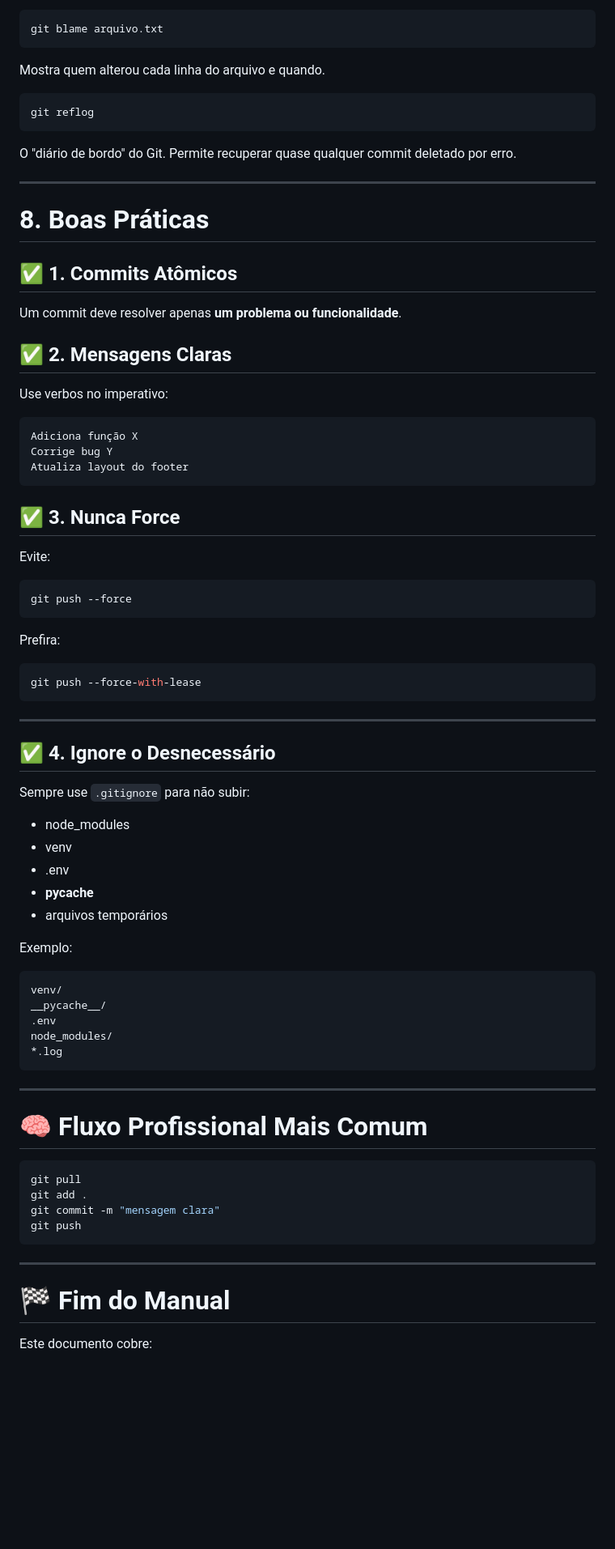
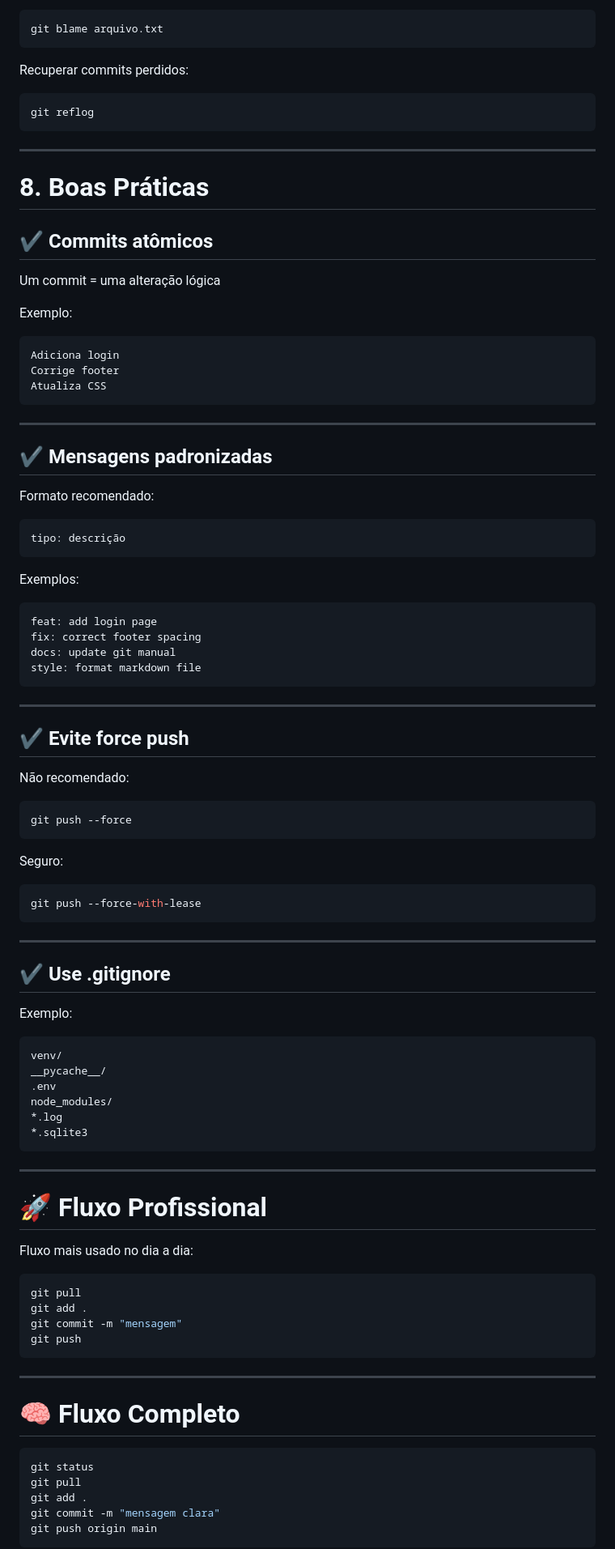
Before and after one commit to pedroaug-dev/learning-git, a Markdown page: annotations.md, the part around one of its changes. Shown at 81% size. Rendered like a GitHub page; blank space fills up the shorter version.

Commit message:
docs: update annotations guide

````diff
--- a/annotations.md
+++ b/annotations.md
@@ -243,42 +280,58 @@ Visualiza o histórico de forma gráfica e resumida.
 git blame arquivo.txt
 ```
 
-Mostra quem alterou cada linha do arquivo e quando.
+Recuperar commits perdidos:
 
 ```bash
 git reflog
 ```
 
-O "diário de bordo" do Git.
-Permite recuperar quase qualquer commit deletado por erro.
-
 ---
 
 # 8. Boas Práticas
 
-## ✅ 1. Commits Atômicos
+## ✔ Commits atômicos
 
-Um commit deve resolver apenas **um problema ou funcionalidade**.
+Um commit = uma alteração lógica
 
-## ✅ 2. Mensagens Claras
-
-Use verbos no imperativo:
+Exemplo:
 
 ```
-Adiciona função X
-Corrige bug Y
-Atualiza layout do footer
+Adiciona login
+Corrige footer
+Atualiza CSS
 ```
 
-## ✅ 3. Nunca Force
+---
 
-Evite:
+## ✔ Mensagens padronizadas
+
+Formato recomendado:
+
+```
+tipo: descrição
+```
+
+Exemplos:
+
+```
+feat: add login page
+fix: correct footer spacing
+docs: update git manual
+style: format markdown file
+```
+
+---
+
+## ✔ Evite force push
+
+Não recomendado:
 
 ```bash
 git push --force
 ```
 
-Prefira:
+Seguro:
 
 ```bash
 git push --force-with-lease
@@ -286,15 +339,7 @@ git push --force-with-lease
 
 ---
 
-## ✅ 4. Ignore o Desnecessário
-
-Sempre use `.gitignore` para não subir:
-
-* node_modules
-* venv
-* .env
-* **pycache**
-* arquivos temporários
+## ✔ Use .gitignore
 
 Exemplo:
 
@@ -304,22 +349,31 @@ __pycache__/
 .env
 node_modules/
 *.log
+*.sqlite3
 ```
 
 ---
 
-# 🧠 Fluxo Profissional Mais Comum
+# 🚀 Fluxo Profissional
+
+Fluxo mais usado no dia a dia:
 
 ```bash
 git pull
 git add .
-git commit -m "mensagem clara"
+git commit -m "mensagem"
 git push
 ```
 
 ---
 
-# 🏁 Fim do Manual
+# 🧠 Fluxo Completo
 
-Este documento cobre:
+```bash
+git status
+git pull
+git add .
+git commit -m "mensagem clara"
+git push origin main
+```
 
````
Also changed, not shown: other parts of annotations.md (+137 -71 lines).
